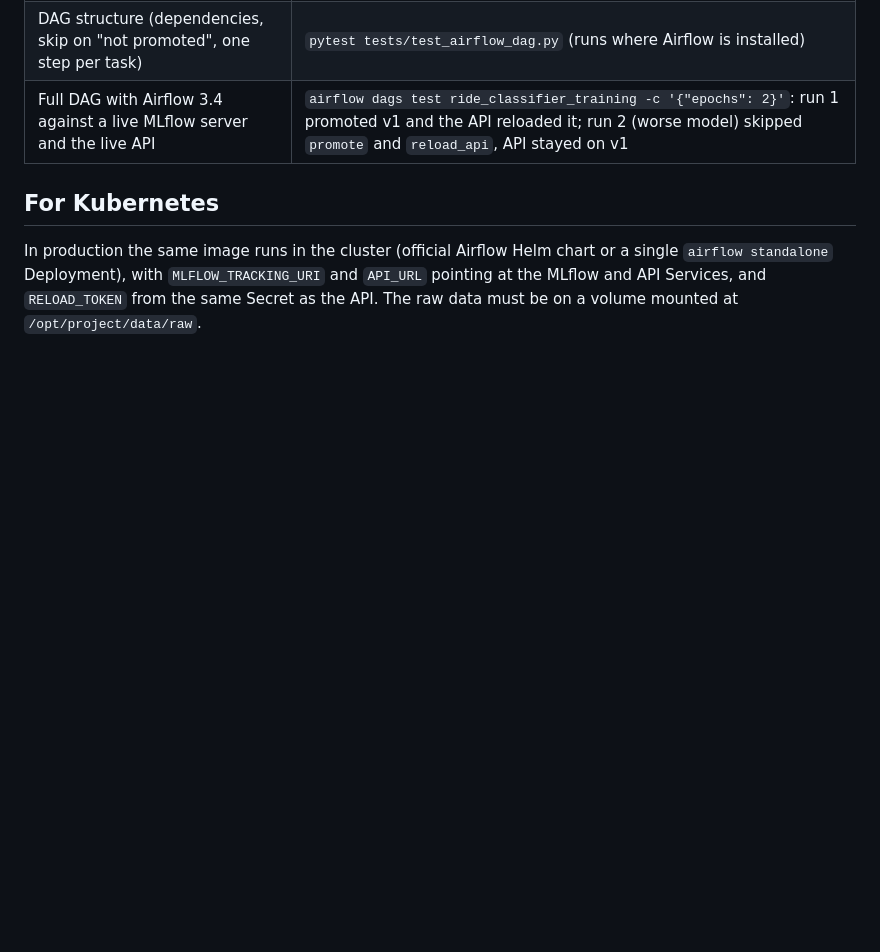
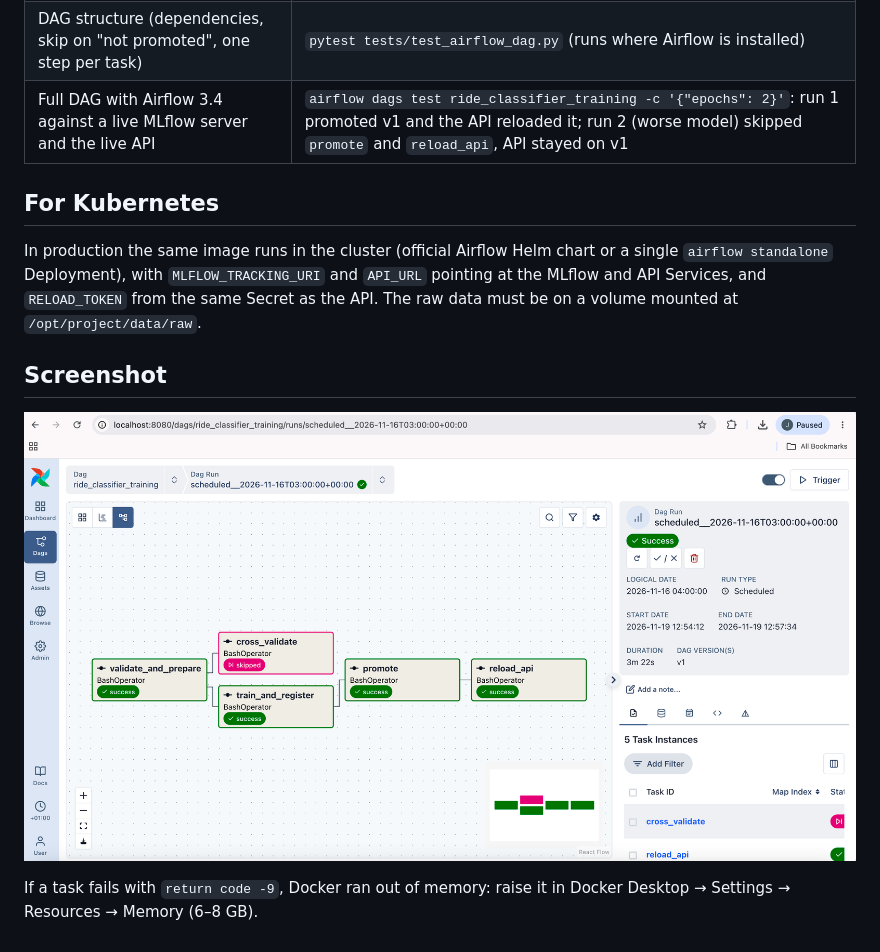
Before and after one commit to colinernld/ML-ops, a Markdown page: docs/pipeline.md, the part around the change. Drawn GitHub-style; pictures changed too: docs/figures/airflow_dag.png (added); blank space fills up the shorter version.

Commit message:
docs: Airflow DAG screenshot + memory note

```diff
--- a/docs/pipeline.md
+++ b/docs/pipeline.md
@@ -68,3 +68,9 @@ python -m trajclf.pipeline promote          # one step; exit code 99 = productio
 In production the same image runs in the cluster (official Airflow Helm chart or a single `airflow standalone`
 Deployment), with `MLFLOW_TRACKING_URI` and `API_URL` pointing at the MLflow and API Services, and `RELOAD_TOKEN`
 from the same Secret as the API. The raw data must be on a volume mounted at `/opt/project/data/raw`.
+
+## Screenshot
+
+![Airflow DAG run](figures/airflow_dag.png)
+
+If a task fails with `return code -9`, Docker ran out of memory: raise it in Docker Desktop → Settings → Resources → Memory (6–8 GB).
```
